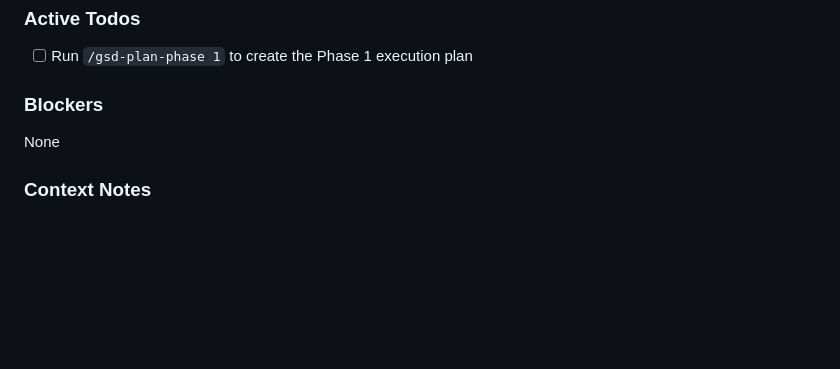
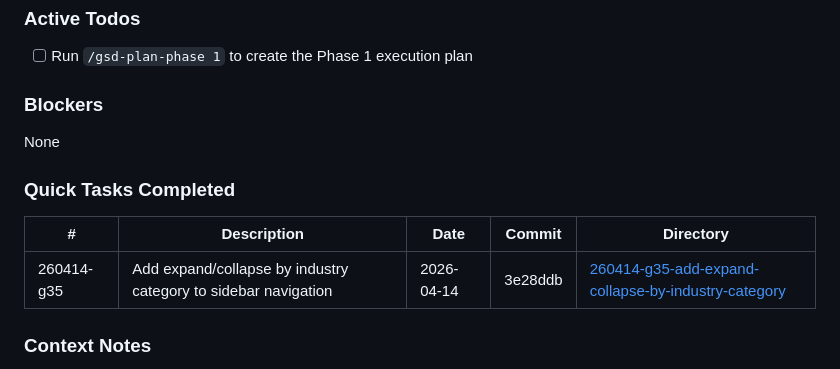
Before and after one commit to dzabihaylo/account-planning, a Markdown page: .planning/STATE.md, the part around the change. Rendered like a GitHub page; blank space fills up the shorter version.

Commit message:
docs(quick-260414-g35): Add expand/collapse by industry category to sidebar navigation

```diff
--- a/.planning/STATE.md
+++ b/.planning/STATE.md
@@ -86,6 +86,12 @@ Phase 6: Briefing & Output                 [ ] Not started
 
 None
 
+### Quick Tasks Completed
+
+| # | Description | Date | Commit | Directory |
+|---|-------------|------|--------|-----------|
+| 260414-g35 | Add expand/collapse by industry category to sidebar navigation | 2026-04-14 | 3e28ddb | [260414-g35-add-expand-collapse-by-industry-category](./quick/260414-g35-add-expand-collapse-by-industry-category/) |
+
 ### Context Notes
 
 - Existing codebase: single `index.html` (~1,226 lines) + plain `server.js`, zero npm dependencies, Railway-hosted
```
Also changed, not shown: 2 other files.
